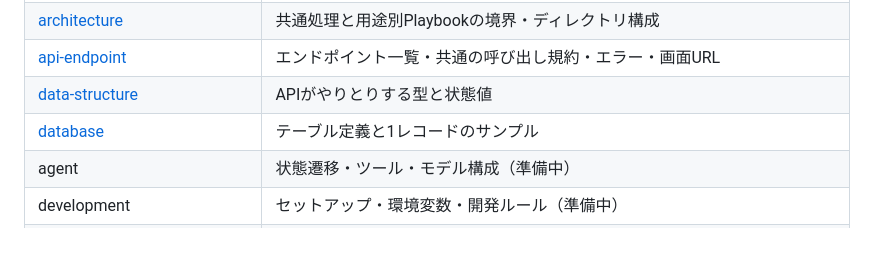
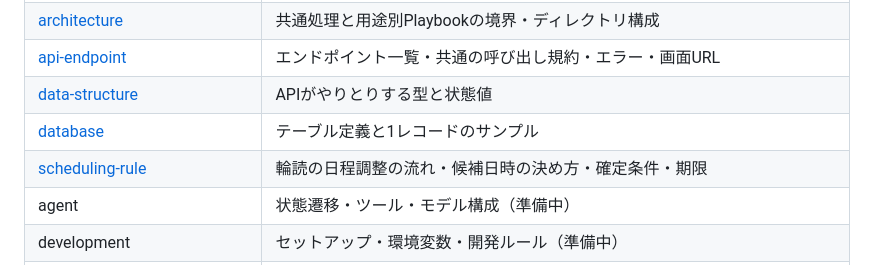
Before and after one commit to kasa320/ai-hackathon, a Markdown page: README.md, the part around the change. Rendered like a GitHub page; blank space fills up the shorter version.

Commit message:
docs: add reading scheduling rules
Co-Authored-By: Claude Opus 5 <noreply@anthropic.com>

```diff
--- a/README.md
+++ b/README.md
@@ -28,6 +28,7 @@ MVPは、既存の輪読会の「期間だけ登録→日時と進行の提案
 | [api-endpoint](docs/api-endpoint.md) | エンドポイント一覧・共通の呼び出し規約・エラー・画面URL |
 | [data-structure](docs/data-structure.md) | APIがやりとりする型と状態値 |
 | [database](docs/database.md) | テーブル定義と1レコードのサンプル |
+| [scheduling-rule](docs/scheduling-rule.md) | 輪読の日程調整の流れ・候補日時の決め方・確定条件・期限 |
 | agent | 状態遷移・ツール・モデル構成（準備中） |
 | development | セットアップ・環境変数・開発ルール（準備中） |
 | [evaluation](.agent/decisions/evaluation.md) | LINEとの比較方法・固定評価ケース・費用の計測（手順のみ、結果は未計測） |
```
Also changed, not shown: docs/scheduling-rule.md (added, +291 -0 lines).
